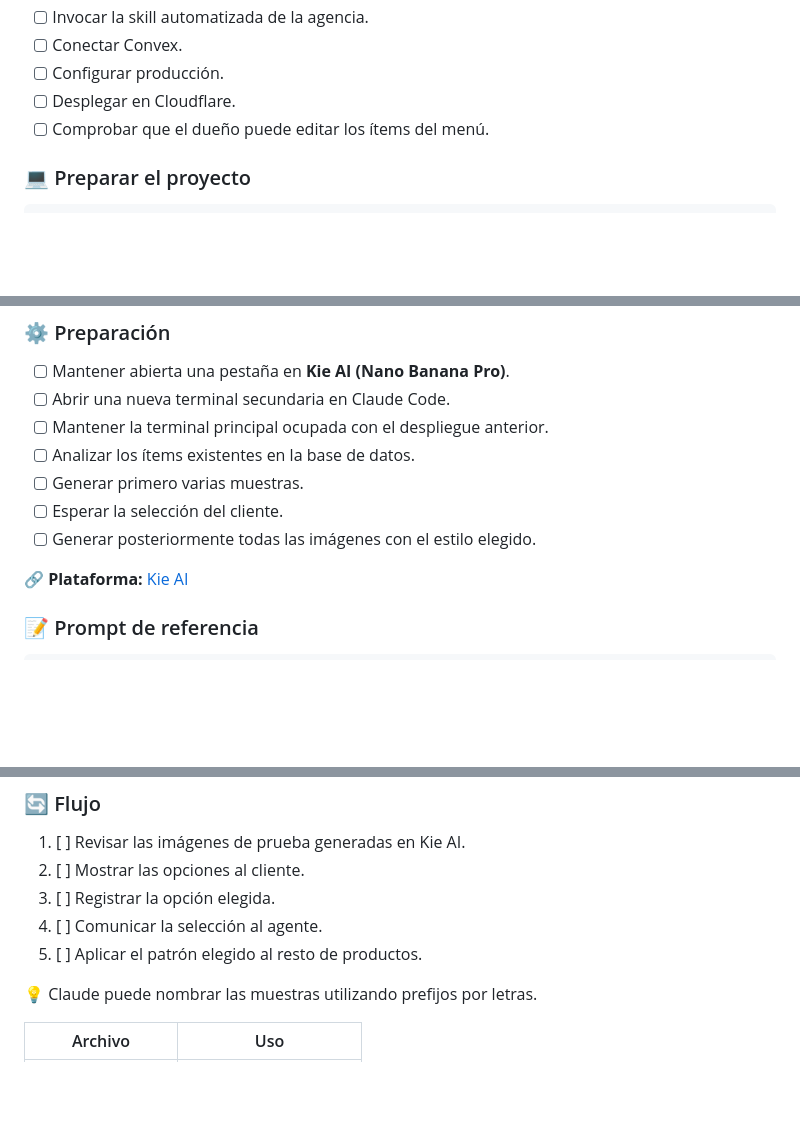
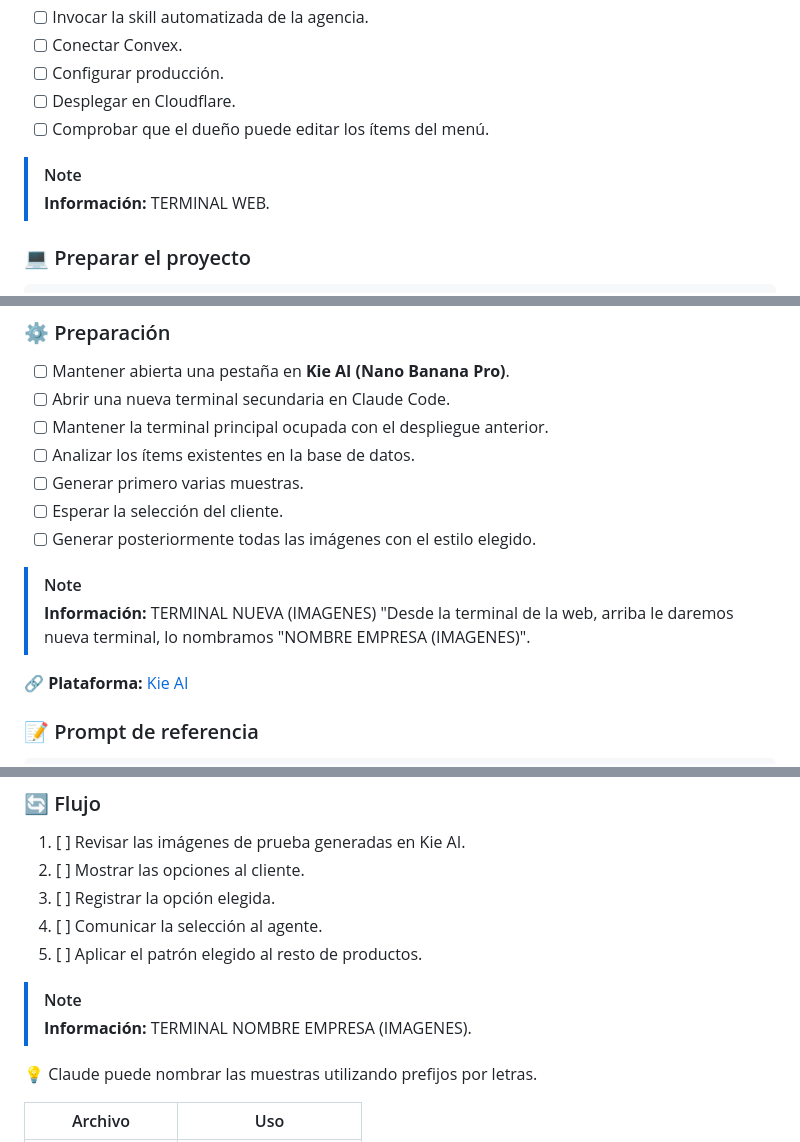
Before and after one commit to rasi600/ROWE, a Markdown page: docs/prompt-cliente-nuevo.md, 3 parts joined by grey strips. Rendered like a GitHub page; blank space fills up the shorter version.

Commit message:
Update prompt-cliente-nuevo.md with terminal instructions
Added notes and instructions for terminal setup and project preparation.

```diff
--- a/docs/prompt-cliente-nuevo.md
+++ b/docs/prompt-cliente-nuevo.md
@@ -157,6 +157,9 @@ Automatizar la creación del entorno, conectar la base de datos **Convex** y des
 - [ ] Desplegar en Cloudflare.
 - [ ] Comprobar que el dueño puede editar los ítems del menú.
 
+> [!NOTE]
+> **Información:** TERMINAL WEB.
+
 ### 💻 Preparar el proyecto
 
 ~~~bash
@@ -235,6 +238,9 @@ Producir de forma masiva y en paralelo las imágenes de los productos del menú
 - [ ] Esperar la selección del cliente.
 - [ ] Generar posteriormente todas las imágenes con el estilo elegido.
 
+> [!NOTE]
+> **Información:** TERMINAL NUEVA (IMAGENES) "Desde la terminal de la web, arriba le daremos nueva terminal, lo nombramos "NOMBRE EMPRESA (IMAGENES)".
+
 🔗 **Plataforma:** [Kie AI](https://kie.ai/)
 
 ### 📝 Prompt de referencia
@@ -277,6 +283,9 @@ Definir el estilo gráfico definitivo con el cliente **antes de lanzar la produc
 4. [ ] Comunicar la selección al agente.
 5. [ ] Aplicar el patrón elegido al resto de productos.
 
+> [!NOTE]
+> **Información:** TERMINAL NOMBRE EMPRESA (IMAGENES).
+
 💡 Claude puede nombrar las muestras utilizando prefijos por letras.
 
 | Archivo | Uso |
```
Also changed, not shown: other parts of docs/prompt-cliente-nuevo.md (+3 -0 lines).
